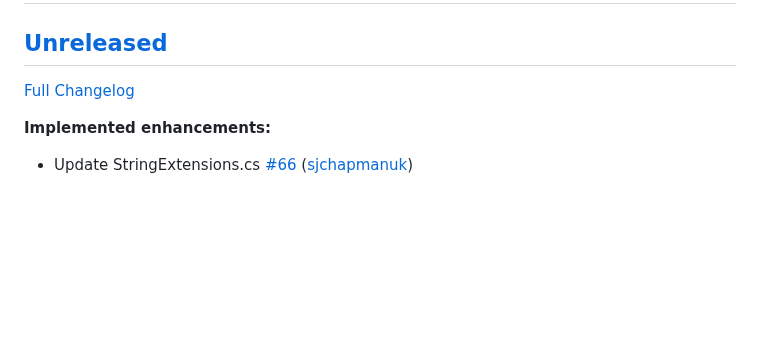
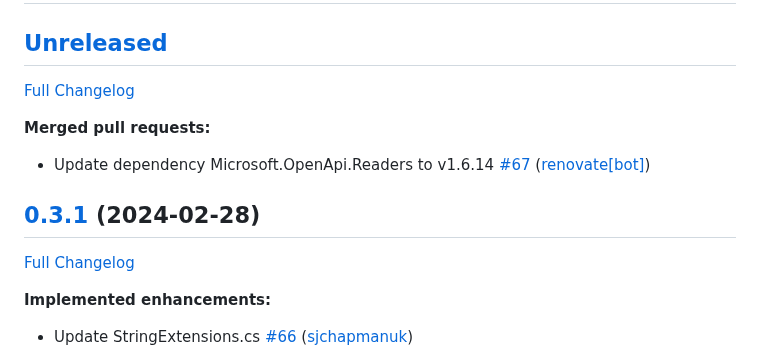
Before and after one commit to christianhelle/httpgenerator, a Markdown page: CHANGELOG.md, the part around the change. Drawn GitHub-style; blank space fills up the shorter version.

Commit message:
Update changelog [skip ci]

```diff
--- a/CHANGELOG.md
+++ b/CHANGELOG.md
@@ -2,7 +2,15 @@
 
 ## [Unreleased](https://github.com/christianhelle/httpgenerator/tree/HEAD)
 
-[Full Changelog](https://github.com/christianhelle/httpgenerator/compare/0.3.0...HEAD)
+[Full Changelog](https://github.com/christianhelle/httpgenerator/compare/0.3.1...HEAD)
+
+**Merged pull requests:**
+
+- Update dependency Microsoft.OpenApi.Readers to v1.6.14 [\#67](https://github.com/christianhelle/httpgenerator/pull/67) ([renovate[bot]](https://github.com/apps/renovate))
+
+## [0.3.1](https://github.com/christianhelle/httpgenerator/tree/0.3.1) (2024-02-28)
+
+[Full Changelog](https://github.com/christianhelle/httpgenerator/compare/0.3.0...0.3.1)
 
 **Implemented enhancements:**
 
```
